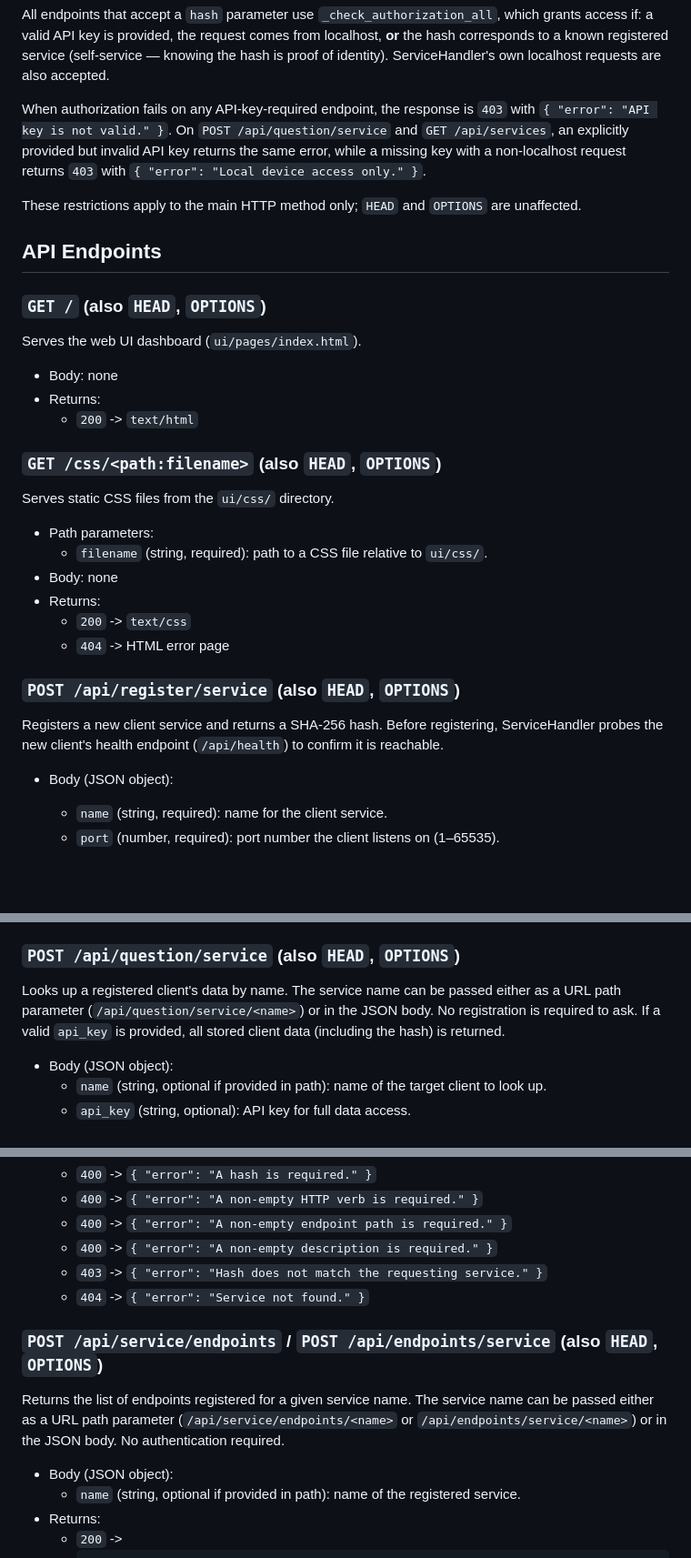
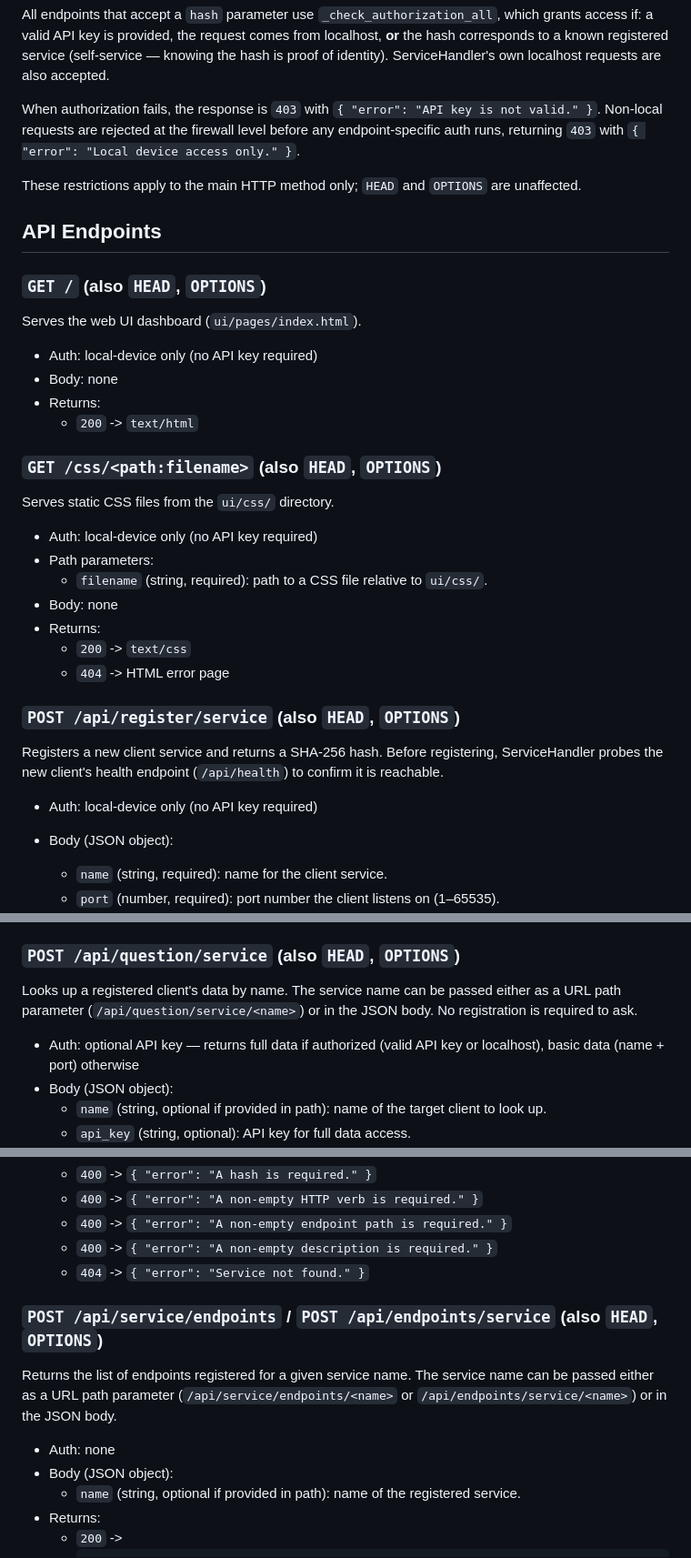
Before and after one commit to LorenBll/Akupara, a Markdown page: README.md, 3 parts joined by grey strips. Shown at 91% size. Rendered like a GitHub page; blank space fills up the shorter version.

Commit message:
docs: add explicit Auth line to every endpoint, fix table separator, rm stale paragraph

```diff
--- a/README.md
+++ b/README.md
@@ -69,7 +69,7 @@ Sensitive endpoints require a valid API key, with these exceptions:
 
 All endpoints that accept a `hash` parameter use `_check_authorization_all`, which grants access if: a valid API key is provided, the request comes from localhost, **or** the hash corresponds to a known registered service (self-service — knowing the hash is proof of identity). ServiceHandler's own localhost requests are also accepted.
 
-When authorization fails on any API-key-required endpoint, the response is `403` with `{ "error": "API key is not valid." }`. On `POST /api/question/service` and `GET /api/services`, an explicitly provided but invalid API key returns the same error, while a missing key with a non-localhost request returns `403` with `{ "error": "Local device access only." }`.
+When authorization fails, the response is `403` with `{ "error": "API key is not valid." }`. Non-local requests are rejected at the firewall level before any endpoint-specific auth runs, returning `403` with `{ "error": "Local device access only." }`.
 
 These restrictions apply to the main HTTP method only; `HEAD` and `OPTIONS` are unaffected.
 
@@ -77,14 +77,14 @@ These restrictions apply to the main HTTP method only; `HEAD` and `OPTIONS` are
 
 ### `GET /` (also `HEAD`, `OPTIONS`)
 Serves the web UI dashboard (`ui/pages/index.html`).
-
+- Auth: local-device only (no API key required)
 - Body: none
 - Returns:
 	- `200` -> `text/html`
 
 ### `GET /css/<path:filename>` (also `HEAD`, `OPTIONS`)
 Serves static CSS files from the `ui/css/` directory.
-
+- Auth: local-device only (no API key required)
 - Path parameters:
 	- `filename` (string, required): path to a CSS file relative to `ui/css/`.
 - Body: none
@@ -94,7 +94,7 @@ Serves static CSS files from the `ui/css/` directory.
 
 ### `POST /api/register/service` (also `HEAD`, `OPTIONS`)
 Registers a new client service and returns a SHA-256 hash. Before registering, ServiceHandler probes the new client's health endpoint (`/api/health`) to confirm it is reachable.
-
+- Auth: local-device only (no API key required)
 - Body (JSON object):
 	- `name` (string, required): name for the client service.
 	- `port` (number, required): port number the client listens on (1–65535).
@@ -122,8 +122,8 @@ Registers a new client service and returns a SHA-256 hash. Before registering, S
 	- `409` -> `{ "error": "A client with name '...' is already registered." }`
 
 ### `POST /api/question/service` (also `HEAD`, `OPTIONS`)
-Looks up a registered client's data by name. The service name can be passed either as a URL path parameter (`/api/question/service/<name>`) or in the JSON body. No registration is required to ask. If a valid `api_key` is provided, all stored client data (including the hash) is returned.
-
+Looks up a registered client's data by name. The service name can be passed either as a URL path parameter (`/api/question/service/<name>`) or in the JSON body. No registration is required to ask.
+- Auth: optional API key — returns full data if authorized (valid API key or localhost), basic data (name + port) otherwise
 - Body (JSON object):
 	- `name` (string, optional if provided in path): name of the target client to look up.
 	- `api_key` (string, optional): API key for full data access.
@@ -262,12 +262,11 @@ Registers an endpoint for a registered service. The service must authenticate by
 	- `400` -> `{ "error": "A non-empty HTTP verb is required." }`
 	- `400` -> `{ "error": "A non-empty endpoint path is required." }`
 	- `400` -> `{ "error": "A non-empty description is required." }`
-	- `403` -> `{ "error": "Hash does not match the requesting service." }`
 	- `404` -> `{ "error": "Service not found." }`
 
 ### `POST /api/service/endpoints` / `POST /api/endpoints/service` (also `HEAD`, `OPTIONS`)
-Returns the list of endpoints registered for a given service name. The service name can be passed either as a URL path parameter (`/api/service/endpoints/<name>` or `/api/endpoints/service/<name>`) or in the JSON body. No authentication required.
-
+Returns the list of endpoints registered for a given service name. The service name can be passed either as a URL path parameter (`/api/service/endpoints/<name>` or `/api/endpoints/service/<name>`) or in the JSON body.
+- Auth: none
 - Body (JSON object):
 	- `name` (string, optional if provided in path): name of the registered service.
 - Returns:
```
Also changed, not shown: other parts of README.md (+32 -32 lines).
